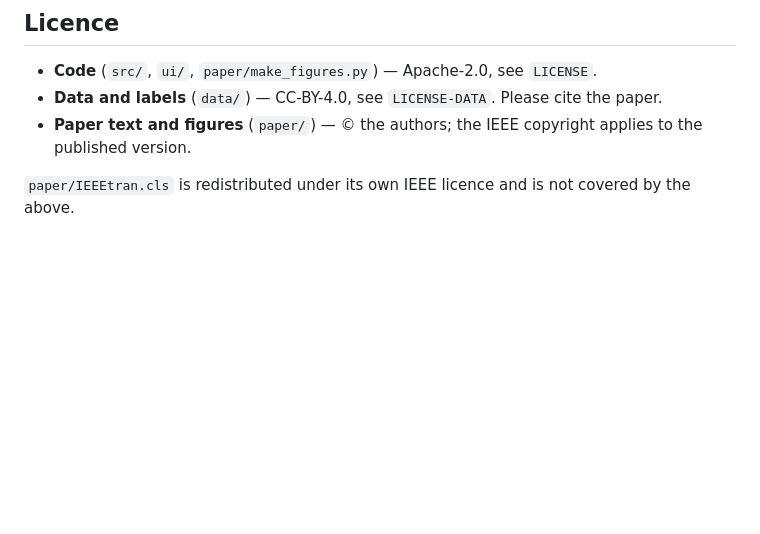
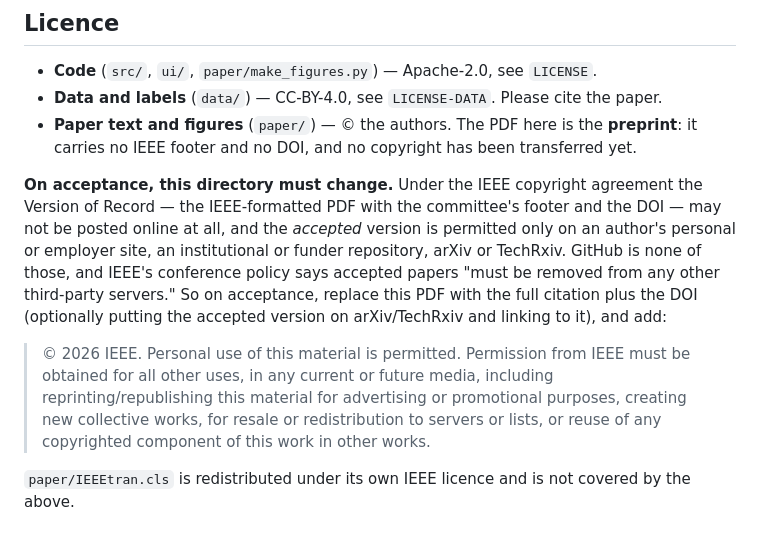
Before and after one commit to sidraj000/octopus-behaviour, a Markdown page: README.md, the part around the change. Rendered like a GitHub page; blank space fills up the shorter version.

Commit message:
README: record what has to happen to the paper PDF on acceptance
Posting the paper here is fine today -- it is a preprint, no copyright has been
transferred, and IEEE explicitly permits preprints on an author's own site.

It stops being fine at acceptance, and that is easy to forget months later. The
IEEE conference policy allows the ACCEPTED version only on an author's personal
or employer site, an institutional or funder repository, arXiv or TechRxiv, and
states that accepted papers must be removed from any other third-party servers.
GitHub is a for-profit third party and is on none of those lists. The Version of
Record may not be posted anywhere.

So the README now states that the PDF here is the preprint, and spells out the
required action on acceptance -- swap the PDF for the citation and DOI, optionally
host the accepted version on arXiv/TechRxiv, and carry the IEEE copyright notice,
which is quoted verbatim so nobody has to go looking for it.

```diff
--- a/README.md
+++ b/README.md
@@ -141,8 +141,22 @@ forgot its original domain (recall 0.985 → 0.903).
 
 - **Code** (`src/`, `ui/`, `paper/make_figures.py`) — Apache-2.0, see `LICENSE`.
 - **Data and labels** (`data/`) — CC-BY-4.0, see `LICENSE-DATA`. Please cite the paper.
-- **Paper text and figures** (`paper/`) — © the authors; the IEEE copyright applies to the
-  published version.
+- **Paper text and figures** (`paper/`) — © the authors. The PDF here is the **preprint**:
+  it carries no IEEE footer and no DOI, and no copyright has been transferred yet.
+
+**On acceptance, this directory must change.** Under the IEEE copyright agreement the Version of
+Record — the IEEE-formatted PDF with the committee's footer and the DOI — may not be posted online
+at all, and the *accepted* version is permitted only on an author's personal or employer site, an
+institutional or funder repository, arXiv or TechRxiv. GitHub is none of those, and IEEE's
+conference policy says accepted papers "must be removed from any other third-party servers." So on
+acceptance, replace this PDF with the full citation plus the DOI (optionally putting the accepted
+version on arXiv/TechRxiv and linking to it), and add:
+
+> © 2026 IEEE. Personal use of this material is permitted. Permission from IEEE must be obtained
+> for all other uses, in any current or future media, including reprinting/republishing this
+> material for advertising or promotional purposes, creating new collective works, for resale or
+> redistribution to servers or lists, or reuse of any copyrighted component of this work in other
+> works.
 
 `paper/IEEEtran.cls` is redistributed under its own IEEE licence and is not covered by the above.
 
```
